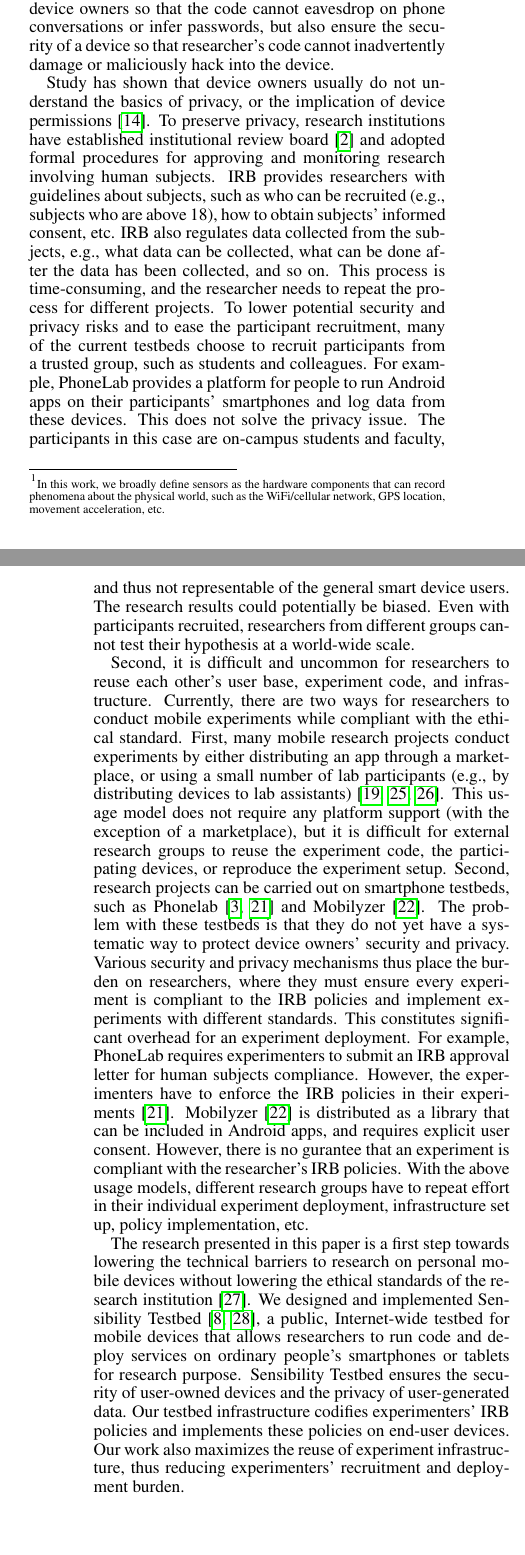
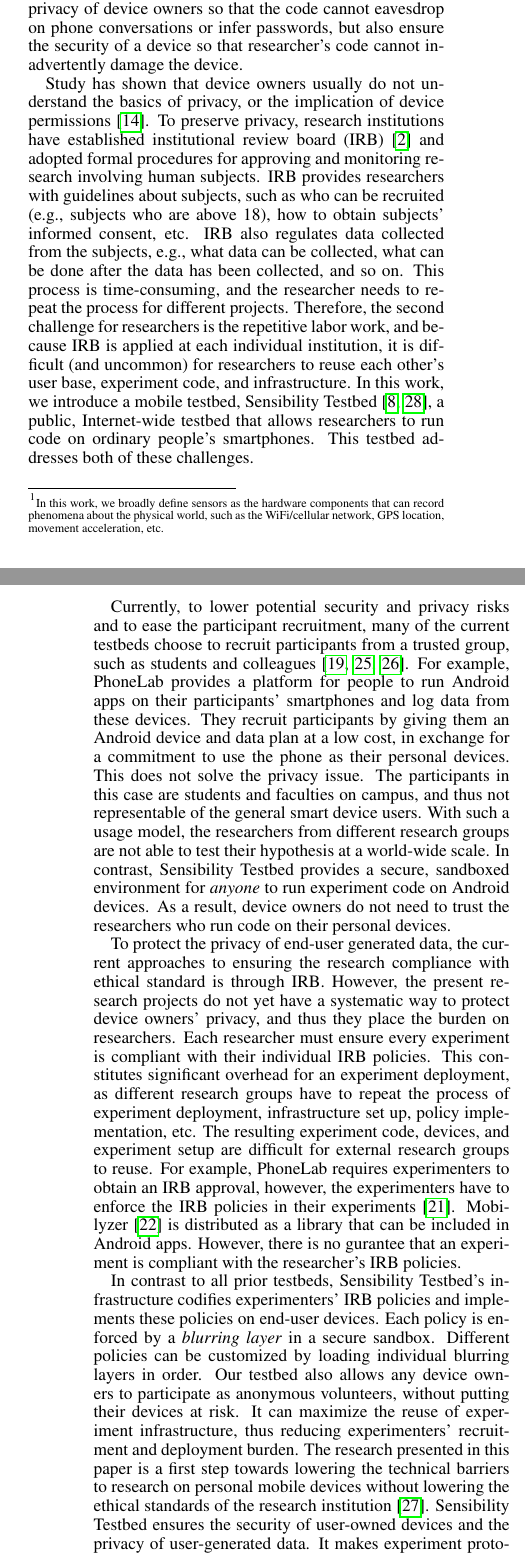
Before and after one commit to yyzhuang/mobisys16-sensibility, a LaTeX paper (mobisys.tex, which reads intro.tex): two parts of the columns of pages 1 and 2 of 8, joined at a grey line, cut so that both start at the same text, the shorter picture padded with empty space. Compiled offline with pdfLaTeX.

Commit message:
rewrite intro

```diff
--- a/intro.tex
+++ b/intro.tex
@@ -44,8 +44,9 @@ device's security protections and gain access to user
 privileges. We not only need to  protect the privacy
 of device owners so that the code cannot eavesdrop on phone
 conversations or infer passwords, but also ensure the security of a device
-so that researcher's code cannot inadvertently damage or
-maliciously hack into the device.
+so that researcher's code cannot inadvertently damage
+%or maliciously hack into
+the device.
 
 Study has shown that device owners usually do not understand the
 basics of privacy, or the implication of device
@@ -54,7 +55,7 @@ permissions~\cite{camp2015respecting}.
 %research related to end users without compromising data privacy
 %and ethical merit.
 To preserve privacy, research institutions have established
-institutional review board~\cite{irb} and adopted formal
+institutional review board (IRB)~\cite{irb} and adopted formal
 procedures for approving and monitoring research involving
 human subjects. IRB provides researchers with guidelines about
 %Due to the different goals and unforeseen risks of each
@@ -67,72 +68,129 @@ how to obtain subjects' informed consent, etc. IRB also
 regulates data collected from the subjects, e.g., what data can be collected, what can
 be done after the data has been collected, and so on. This
 process is time-consuming, and the researcher needs to repeat
-the process for different projects. To lower potential security and
-privacy risks and to ease the participant recruitment, many of the current testbeds choose to
+the process for different projects. Therefore, the second challenge
+for researchers is the repetitive labor work, and because IRB is
+applied at each individual institution, it is difficult (and uncommon)
+for researchers to reuse each other's user base, experiment code,
+and infrastructure. In this work, we introduce a mobile testbed,
+Sensibility Testbed~\cite{sensibility, zhuang2015privacy}, a public,
+Internet-wide testbed that allows researchers to run code on ordinary
+people's smartphones. This testbed addresses both of these challenges.
+
+Currently, to lower potential security and privacy risks and to ease the
+participant recruitment, many of the current testbeds choose to
 recruit participants from a trusted group, such as students and
-colleagues. For example, PhoneLab provides a platform for
+colleagues~\cite{hao2013isleep, wang2012no,
+wang2013sensing}. For example, PhoneLab provides a platform for
 people to run Android apps on their participants' smartphones
-and log data from these devices. %Each participant is provided
-%with an Android device and data plan at a very low cost.
-This does not solve the privacy issue.
-The participants in this case are on-campus students and faculty,
+and log data from these devices. They recruit participants by
+giving them an Android device and data plan at a low cost, in
+exchange for a commitment to use the phone as their personal
+devices. This does not solve the privacy issue.
+The participants in this case are students and faculties on campus,
 and thus not representable of the general smart device users.
-The research results could potentially be biased.
-Even with participants recruited, researchers from different
-groups cannot test their hypothesis at a world-wide scale.
+%The research results could potentially be biased.
+With such a usage model, the researchers from different research
+groups are not able to test their hypothesis at a world-wide scale.
+%Even with participants recruited, researchers from different
+%groups cannot test their hypothesis at a world-wide scale.
 %or reuse each other's user base, experiment code, and infrastructure.
+In contrast, Sensibility Testbed provides a secure, sandboxed
+environment for \textit{anyone} to run experiment code on Android devices.
+As a result, device owners do not need to trust the researchers
+who run code on their personal devices.
 
-Second, it is difficult and uncommon for researchers to reuse each
-other's user base, experiment code, and infrastructure.
-Currently, there are two ways for researchers to conduct mobile
-experiments while compliant with the ethical standard.
-First, many mobile research projects conduct experiments
-by either distributing an app through a marketplace, or using a
-small number of lab participants (e.g., by distributing devices to
-lab assistants)~\cite{hao2013isleep, wang2012no,
-wang2013sensing}. This usage model does not require any
-platform support (with the exception of a marketplace), but it
-is difficult for external research groups to reuse the experiment
-code, the participating devices, or reproduce the experiment
-setup. Second, research projects can be carried out on
-smartphone testbeds, such as Phonelab~\cite{phonelab,
-nandugudi2013phonelab} and
-Mobilyzer~\cite{nikravesh2015mobilyzer}.
-The problem with these testbeds is that they do not  yet
-have a systematic way to protect device owners' security and
-privacy. Various security and privacy mechanisms thus place
-the burden on researchers, where they must ensure every
-experiment is compliant to the IRB policies and implement
-experiments with different standards. This constitutes
-significant overhead for an experiment deployment. For example,
-PhoneLab requires experimenters to
-submit an IRB approval letter for human subjects compliance.
-However, the experimenters have to enforce the IRB policies in their
+To protect the privacy of end-user generated data, the
+current approaches to ensuring the research
+compliance with ethical standard is through IRB. However,
+the present research projects do not yet have a systematic
+way to protect device owners' privacy, and thus they place
+the burden on researchers. Each researcher must ensure every
+experiment is compliant with their individual IRB policies.
+%and implement experiments with different standards.
+This constitutes significant overhead for an experiment
+deployment, as different research groups have to repeat
+the process of experiment deployment, infrastructure
+set up, policy implementation, etc. The resulting
+experiment code, devices, and experiment setup are
+difficult for external research groups to reuse.
+For example, PhoneLab requires experimenters to
+obtain an IRB approval, however, the experimenters have
+to enforce the IRB policies in their
 experiments~\cite{nandugudi2013phonelab}.
 Mobilyzer~\cite{nikravesh2015mobilyzer} is distributed
-as a library that can be included in Android apps, and requires
-explicit user consent. However, there is no gurantee that an
+as a library that can be included in Android apps.
+%and requires explicit user consent.
+However, there is no gurantee that an
 experiment is compliant with the researcher's IRB policies.
-With the above usage models,
+
+In contrast to all prior testbeds, Sensibility Testbed's
+infrastructure codifies experimenters' IRB policies and
+implements these policies on end-user devices. Each
+policy is enforced by a \textit{blurring layer} in a secure
+sandbox. Different policies can be customized by loading
+individual blurring layers in order. Our testbed also allows
+any device owners to participate as anonymous volunteers,
+without putting their devices at risk. It can
+maximize the reuse of experiment infrastructure, thus reducing
+experimenters' recruitment and deployment burden.
+%
+%there are two ways for researchers to conduct mobile
+%experiments while compliant with the ethical standard.
+%First, many mobile research projects conduct experiments
+%by either distributing an app through a marketplace, or using a
+%small number of lab participants (e.g., by distributing devices to
+%lab assistants). This usage model does not require any
+%platform support (with the exception of a marketplace), but it
+%is difficult for external research groups to reuse the experiment
+%code, the participating devices, or reproduce the experiment
+%setup. Second, research projects can be carried out on
+%smartphone testbeds, such as Phonelab~\cite{phonelab,
+%nandugudi2013phonelab} and
+%Mobilyzer~\cite{nikravesh2015mobilyzer}.
+%The problem with these testbeds is that they do not yet
+%have a systematic way to protect device owners' security and
+%privacy. Various security and privacy mechanisms thus place
+%the burden on researchers, where they must ensure every
+%experiment is compliant to the IRB policies and implement
+%experiments with different standards. This constitutes
+%significant overhead for an experiment deployment.
+%
+%
+%With the above usage models,
 %researchers from different research groups are not able to
 %test their hypothesis at a world-wide scale. As a result,
-different research groups have to repeat effort in their individual
-experiment deployment, infrastructure set up, policy implementation, etc.
+%different research groups have to repeat effort in their individual
+%experiment deployment, infrastructure set up, policy implementation, etc.
 %or reuse each others' user and code base.
-
-
+%
+%
 The research presented in this paper is a first step towards lowering the technical
 barriers to research on personal mobile devices without lowering the
 ethical standards of the research institution~\cite{zevenbergen2013ethical}.
 %while still protecting the security and privacy of end users.
-We designed and implemented
-Sensibility Testbed~\cite{sensibility, zhuang2014sensibility}, a
-public, Internet-wide testbed for mobile devices that
-allows researchers to run code and deploy services on ordinary
-people's smartphones or tablets for research purpose. Sensibility Testbed ensures
-the security of user-owned devices and the privacy of
-user-generated data. Our testbed
-infrastructure codifies experimenters' IRB policies and
-implements these policies on end-user devices. Our work also
-maximizes the reuse of experiment infrastructure, thus reducing
-experimenters' recruitment and deployment burden.
+Sensibility Testbed ensures the security of user-owned devices and the
+privacy of user-generated data.
+%
+%Sensibility Testbed is a unique research testbed in several ways.
+%First, %the usage model of Sensibility Testbed is
+%%unique in that
+%it maintains testbed services to manage how device
+%owners make their devices accessible to different research
+%communities anonymously, without putting
+%their devices at risk.
+%%Sensibility Testbed offers technical measures
+%%that allow researchers to collect data from remote mobile
+%%devices without impairing the device owner's privacy by codifying
+%%experimenters' IRB policies on end devices.
+%Second, Sensibility Testbed relieves researchers from the burden of
+%recruiting subjects for every single experiment, and
+%experimenters can share their code and user base by reusing
+%our testbed infrastructure. The device
+%owners need only give consent once, instead of
+%consenting to each project of each researcher separately.\yanyan{device owners
+%can opt out an experiment: not implemented yet but shall we
+%mention this?}
+%
+It makes experiment
+prototyping faster, the remote control and management of devices
@@ -160 +198,0 @@ mention this?}
-Sensibility Testbed makes experiment
```
Also changed, not shown: bibdata.bib (+12 -0 lines), intro.tex (33 more changed lines).
